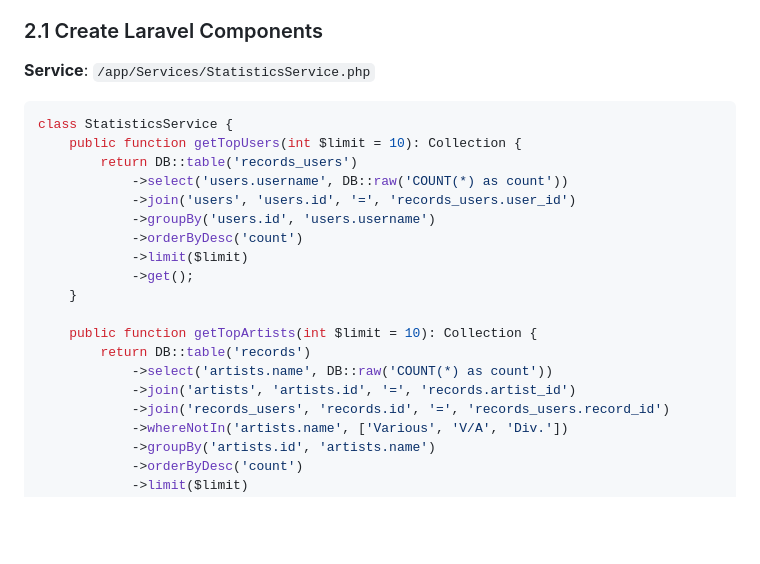
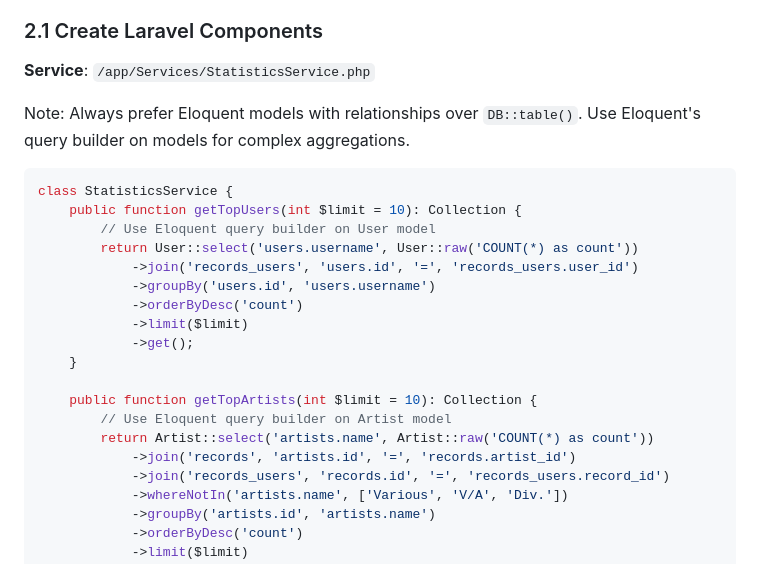
Before and after one commit to erikbrannstrom/skivsamlingen, a Markdown page: LARAVEL_MIGRATION_PLAN.md, the part around one of its changes. GitHub-like rendering; blank space fills up the shorter version.

````diff
--- a/LARAVEL_MIGRATION_PLAN.md
+++ b/LARAVEL_MIGRATION_PLAN.md
@@ -291,12 +292,15 @@ Migrate the homepage and statistics, which are read-only but involve complex que
 ### 2.1 Create Laravel Components
 
 **Service**: `/app/Services/StatisticsService.php`
+
+Note: Always prefer Eloquent models with relationships over `DB::table()`. Use Eloquent's query builder on models for complex aggregations.
+
 ```php
 class StatisticsService {
     public function getTopUsers(int $limit = 10): Collection {
-        return DB::table('records_users')
-            ->select('users.username', DB::raw('COUNT(*) as count'))
-            ->join('users', 'users.id', '=', 'records_users.user_id')
+        // Use Eloquent query builder on User model
+        return User::select('users.username', User::raw('COUNT(*) as count'))
+            ->join('records_users', 'users.id', '=', 'records_users.user_id')
             ->groupBy('users.id', 'users.username')
             ->orderByDesc('count')
             ->limit($limit)
@@ -304,9 +308,9 @@ class StatisticsService {
     }
 
     public function getTopArtists(int $limit = 10): Collection {
-        return DB::table('records')
-            ->select('artists.name', DB::raw('COUNT(*) as count'))
-            ->join('artists', 'artists.id', '=', 'records.artist_id')
+        // Use Eloquent query builder on Artist model
+        return Artist::select('artists.name', Artist::raw('COUNT(*) as count'))
+            ->join('records', 'artists.id', '=', 'records.artist_id')
             ->join('records_users', 'records.id', '=', 'records_users.record_id')
             ->whereNotIn('artists.name', ['Various', 'V/A', 'Div.'])
             ->groupBy('artists.id', 'artists.name')
````
Also changed, not shown: other parts of LARAVEL_MIGRATION_PLAN.md (+81 -20 lines), CLAUDE.md (+26 -4 lines).
